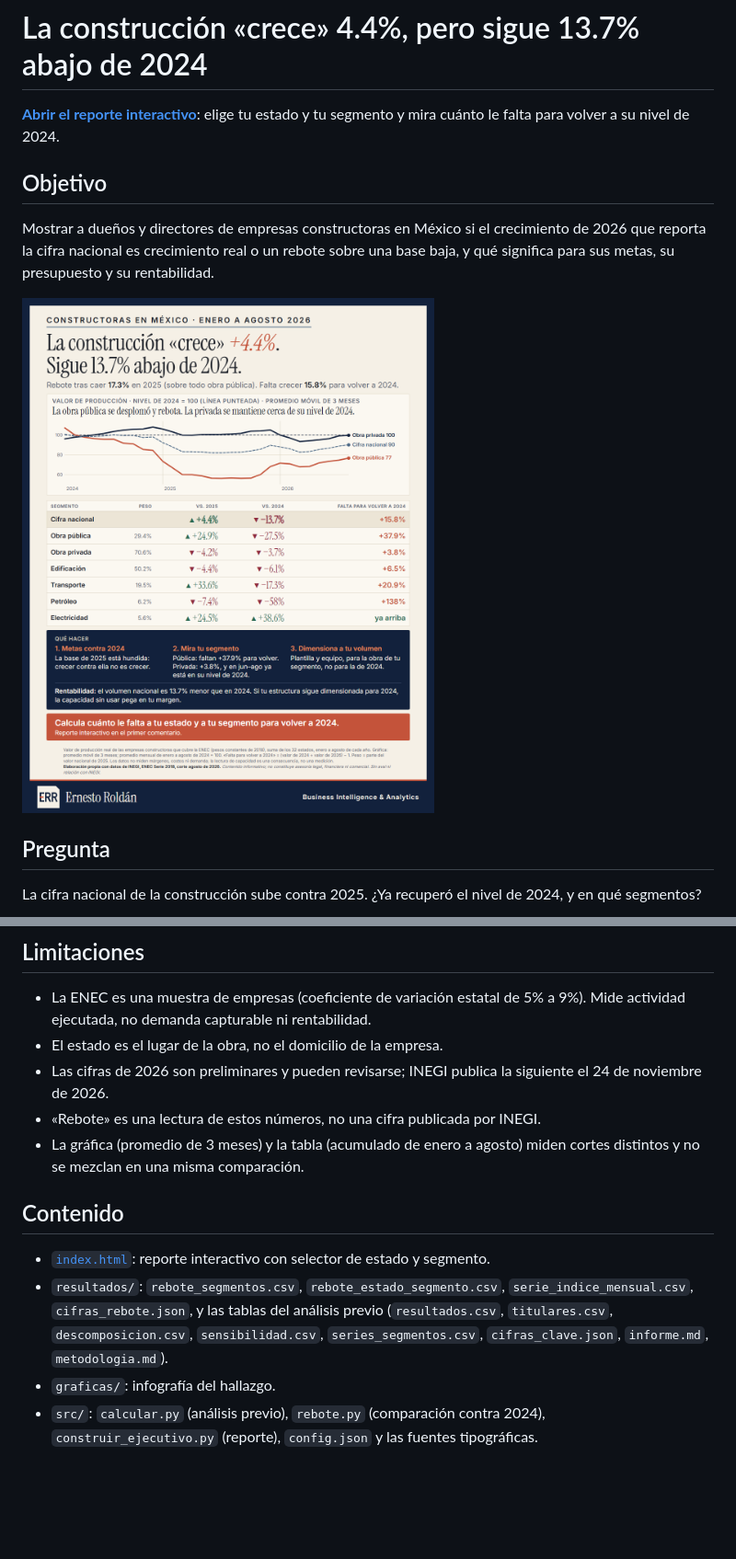
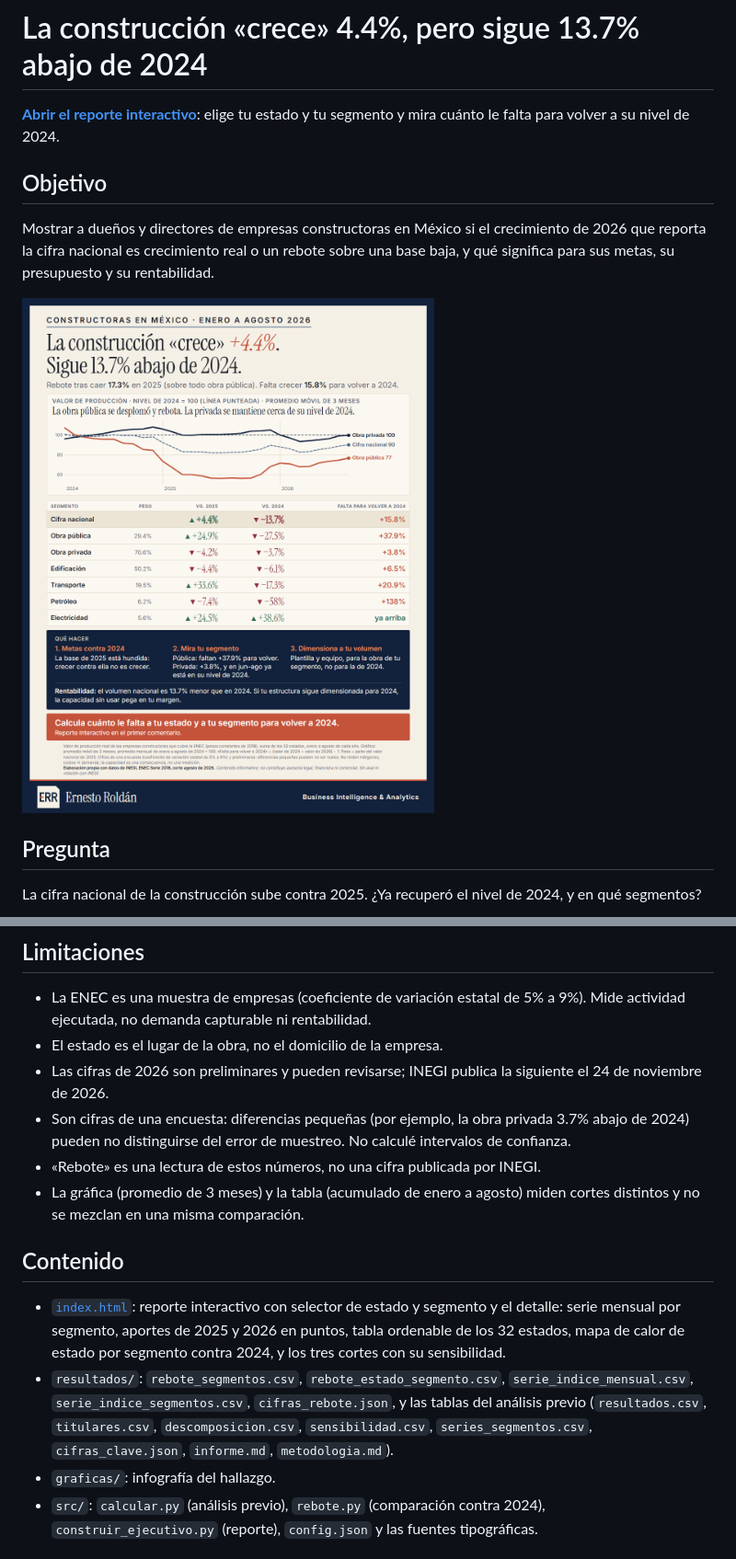
Before and after one commit to ErnestRr/construccion-rebote-2024, a Markdown page: README.md, 2 parts joined by grey strips. Shown at 92% size. GitHub-like rendering; pictures changed too: graficas/rebote_2024_infografia.png; blank space fills up the shorter version.

Commit message:
Reporte con más detalle (serie por segmento, aportes, 32 estados, mapa de calor, cortes); error de muestreo; repo renombrado

```diff
--- a/README.md
+++ b/README.md
@@ -58,12 +58,13 @@ En el mismo periodo, 17 de 32 estados caen y concentran 63.1% del valor. Sin Est
 - La ENEC es una muestra de empresas (coeficiente de variación estatal de 5% a 9%). Mide actividad ejecutada, no demanda capturable ni rentabilidad.
 - El estado es el lugar de la obra, no el domicilio de la empresa.
 - Las cifras de 2026 son preliminares y pueden revisarse; INEGI publica la siguiente el 24 de noviembre de 2026.
+- Son cifras de una encuesta: diferencias pequeñas (por ejemplo, la obra privada 3.7% abajo de 2024) pueden no distinguirse del error de muestreo. No calculé intervalos de confianza.
 - «Rebote» es una lectura de estos números, no una cifra publicada por INEGI.
 - La gráfica (promedio de 3 meses) y la tabla (acumulado de enero a agosto) miden cortes distintos y no se mezclan en una misma comparación.
 
 ## Contenido
-- [`index.html`](https://ernestrr.github.io/construccion-titular-vs-mercado/): reporte interactivo con selector de estado y segmento.
-- `resultados/`: `rebote_segmentos.csv`, `rebote_estado_segmento.csv`, `serie_indice_mensual.csv`, `cifras_rebote.json`, y las tablas del análisis previo (`resultados.csv`, `titulares.csv`, `descomposicion.csv`, `sensibilidad.csv`, `series_segmentos.csv`, `cifras_clave.json`, `informe.md`, `metodologia.md`).
+- [`index.html`](https://ernestrr.github.io/construccion-rebote-2024/): reporte interactivo con selector de estado y segmento y el detalle: serie mensual por segmento, aportes de 2025 y 2026 en puntos, tabla ordenable de los 32 estados, mapa de calor de estado por segmento contra 2024, y los tres cortes con su sensibilidad.
+- `resultados/`: `rebote_segmentos.csv`, `rebote_estado_segmento.csv`, `serie_indice_mensual.csv`, `serie_indice_segmentos.csv`, `cifras_rebote.json`, y las tablas del análisis previo (`resultados.csv`, `titulares.csv`, `descomposicion.csv`, `sensibilidad.csv`, `series_segmentos.csv`, `cifras_clave.json`, `informe.md`, `metodologia.md`).
 - `graficas/`: infografía del hallazgo.
 - `src/`: `calcular.py` (análisis previo), `rebote.py` (comparación contra 2024), `construir_ejecutivo.py` (reporte), `config.json` y las fuentes tipográficas.
 
```
Also changed, not shown: other parts of README.md (+1 -1 lines), 4 other files.
